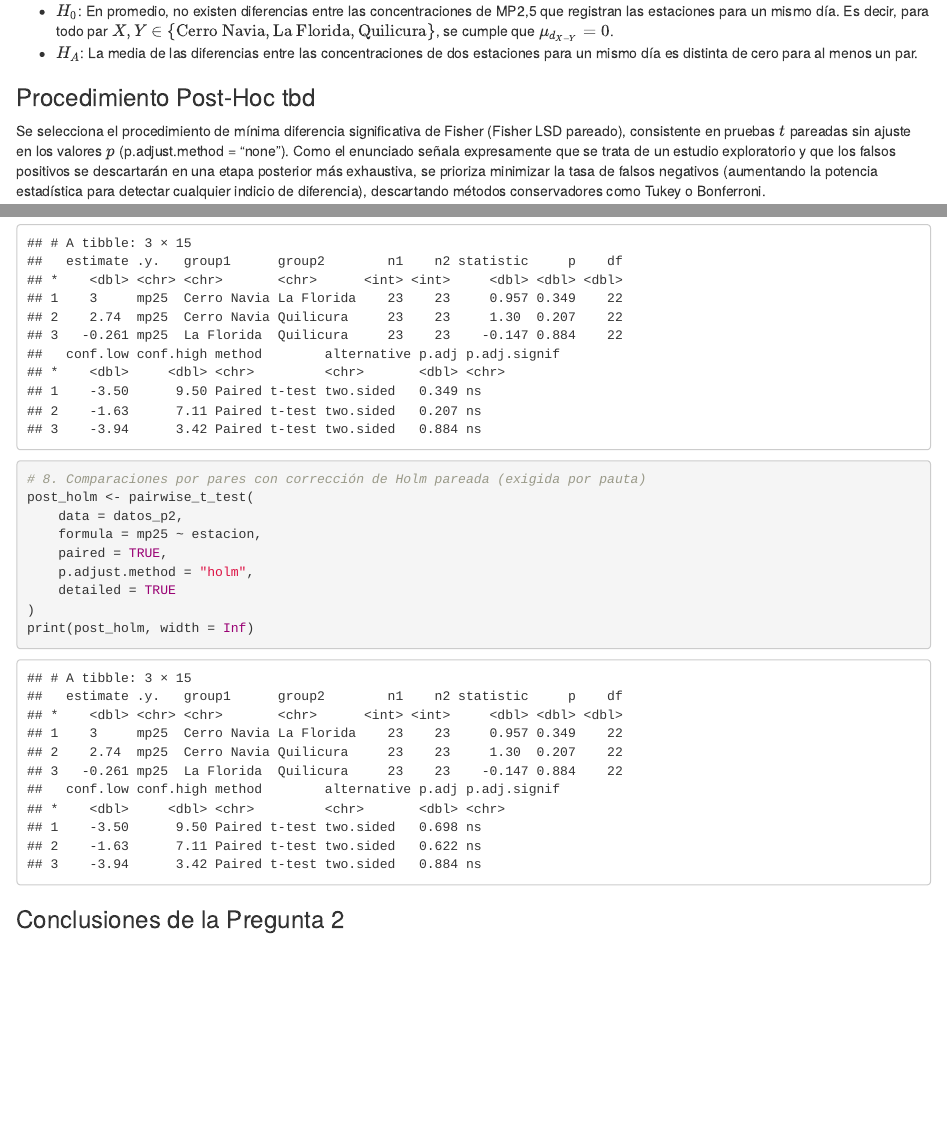
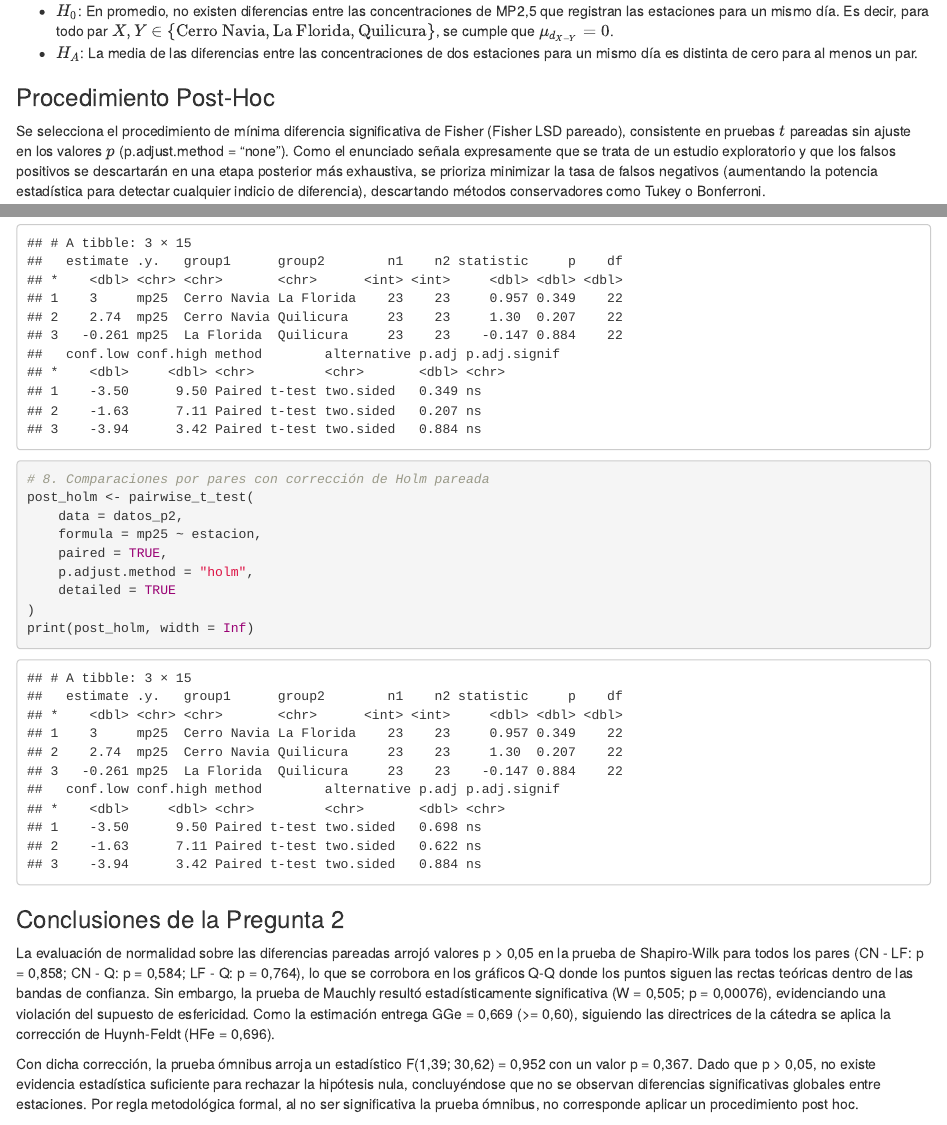
Before and after one commit to DiegoVUsach/EI_2026-2-Grupo1_EP3, an R Markdown document (EP05/EP05-respuesta-equipo-01.Rmd): the page in a window 1100 px wide, from 9740 px down, and a second part further down, joined at a grey line. The pictures show the output file EP05/EP05-respuesta-equipo-01.html that the author committed with the source, opened offline.

Commit message:
p2 v2 final

````diff
--- a/EP05/EP05-respuesta-equipo-01.Rmd
+++ b/EP05/EP05-respuesta-equipo-01.Rmd
@@ -241,7 +243,7 @@ ANOVA de medidas repetidas, con post-hoc poco conservador debido a que las 3 est
 * $H_0$: En promedio, no existen diferencias entre las concentraciones de MP2,5 que registran las estaciones para un mismo día. Es decir, para todo par $X, Y \in \{\text{Cerro Navia}, \text{La Florida}, \text{Quilicura}\}$, se cumple que $\mu_{d_{X-Y}} = 0$.
 * $H_A$: La media de las diferencias entre las concentraciones de dos estaciones para un mismo día es distinta de cero para al menos un par.
 
-### Procedimiento Post-Hoc tbd
+### Procedimiento Post-Hoc
 
 Se selecciona el procedimiento de mínima diferencia significativa de Fisher (Fisher LSD pareado), consistente en pruebas $t$ pareadas sin ajuste en los valores $p$ (p.adjust.method = "none"). Como el enunciado señala expresamente que se trata de un estudio exploratorio y que los falsos positivos se descartarán en una etapa posterior más exhaustiva, se prioriza minimizar la tasa de falsos negativos (aumentando la potencia estadística para detectar cualquier indicio de diferencia), descartando métodos conservadores como Tukey o Bonferroni.
 
@@ -341,7 +343,7 @@ post_fisher <- pairwise_t_test(
 )
 print(post_fisher, width = Inf)
 
-# 8. Comparaciones por pares con corrección de Holm pareada (exigida por pauta)
+# 8. Comparaciones por pares con corrección de Holm pareada
 post_holm <- pairwise_t_test(
     data = datos_p2,
     formula = mp25 ~ estacion,
@@ -352,6 +354,8 @@ post_holm <- pairwise_t_test(
 print(post_holm, width = Inf)
 ```
 
+### Conclusiones de la Pregunta 2
 
+La evaluación de normalidad sobre las diferencias pareadas arrojó valores p > 0,05 en la prueba de Shapiro-Wilk para todos los pares (CN - LF: p = 0,858; CN - Q: p = 0,584; LF - Q: p = 0,764), lo que se corrobora en los gráficos Q-Q donde los puntos siguen las rectas teóricas dentro de las bandas de confianza. Sin embargo, la prueba de Mauchly resultó estadísticamente significativa (W = 0,505; p = 0,00076), evidenciando una violación del supuesto de esfericidad. Como la estimación entrega GGe = 0,669 (>= 0,60), siguiendo las directrices de la cátedra se aplica la corrección de Huynh-Feldt (HFe = 0,696).
 
-### Conclusiones de la Pregunta 2
+Con dicha corrección, la prueba ómnibus arroja un estadístico F(1,39; 30,62) = 0,952 con un valor p = 0,367. Dado que p > 0,05, no existe evidencia estadística suficiente para rechazar la hipótesis nula, concluyéndose que no se observan diferencias significativas globales entre estaciones. Por regla metodológica formal, al no ser significativa la prueba ómnibus, no corresponde aplicar un procedimiento post hoc.
````
Also changed, not shown: EP05/EP05-respuesta-equipo-01.html, EP05/EP05-respuesta-equipo-01.Rmd (6 more changed lines).
